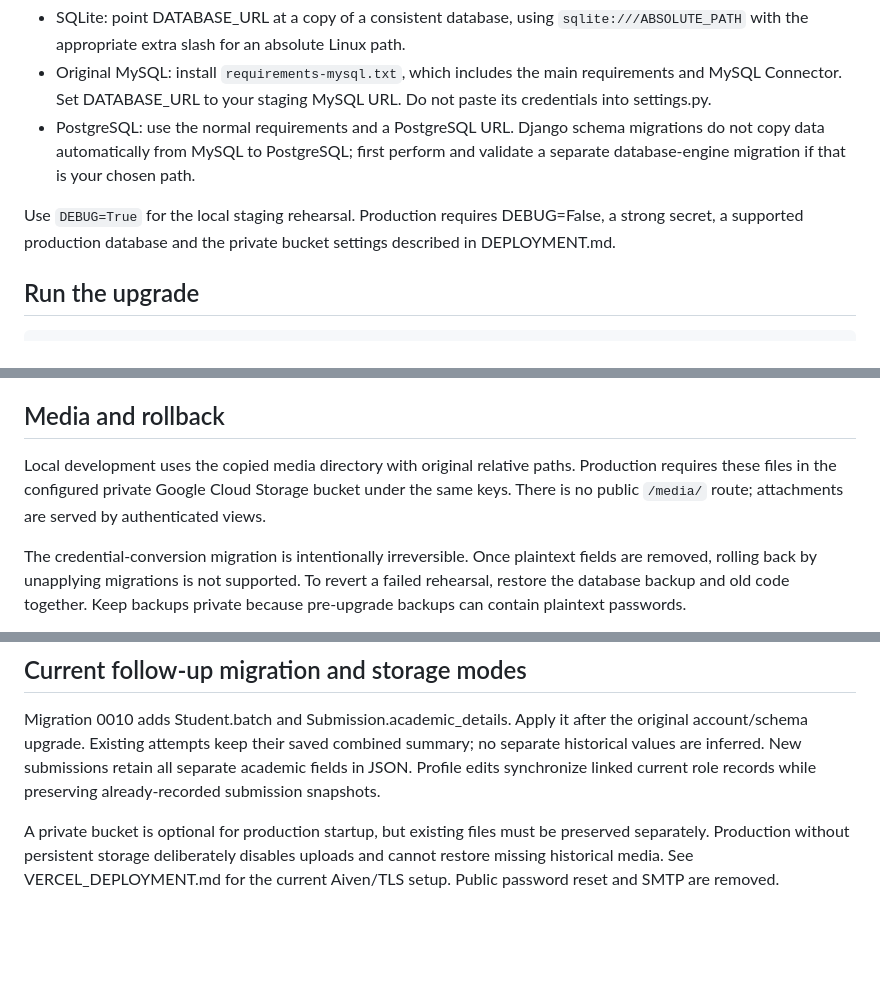
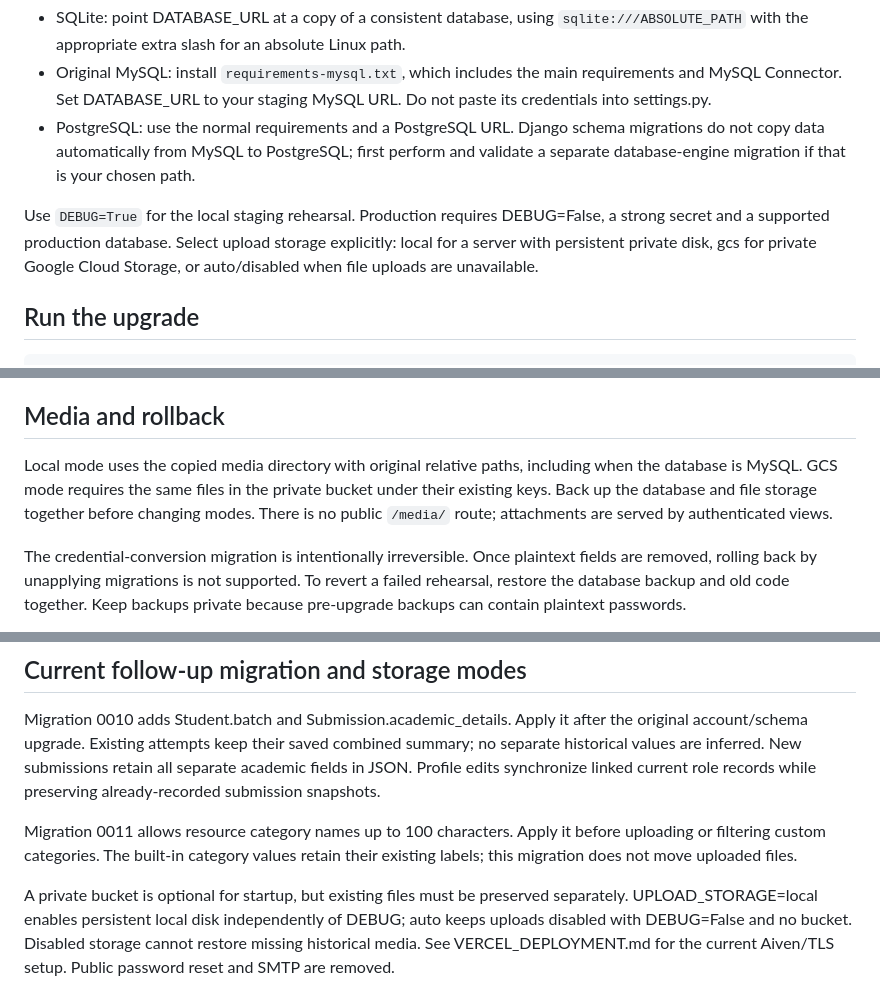
Before and after one commit to Salonipatill/TeachTrack, a Markdown page: docs/UPGRADE.md, 3 parts joined by grey strips. Drawn GitHub-style; blank space fills up the shorter version.

Commit message:
Update UPGRADE.md to clarify production settings and expand resource category migration details

```diff
--- a/docs/UPGRADE.md
+++ b/docs/UPGRADE.md
@@ -21,7 +21,10 @@ The process below is for a **consistent populated database matching the original
 - Original MySQL: install `requirements-mysql.txt`, which includes the main requirements and MySQL Connector. Set DATABASE_URL to your staging MySQL URL. Do not paste its credentials into settings.py.
 - PostgreSQL: use the normal requirements and a PostgreSQL URL. Django schema migrations do not copy data automatically from MySQL to PostgreSQL; first perform and validate a separate database-engine migration if that is your chosen path.
 
-Use `DEBUG=True` for the local staging rehearsal. Production requires DEBUG=False, a strong secret, a supported production database and the private bucket settings described in DEPLOYMENT.md.
+Use `DEBUG=True` for the local staging rehearsal. Production requires DEBUG=False,
+a strong secret and a supported production database. Select upload storage
+explicitly: local for a server with persistent private disk, gcs for private
+Google Cloud Storage, or auto/disabled when file uploads are unavailable.
 
 ## Run the upgrade
 
@@ -67,7 +72,11 @@ Complaint Pending becomes pending; Replied becomes in_progress, since a reply al
 
 ## Media and rollback
 
-Local development uses the copied media directory with original relative paths. Production requires these files in the configured private Google Cloud Storage bucket under the same keys. There is no public `/media/` route; attachments are served by authenticated views.
+Local mode uses the copied media directory with original relative paths, including
+when the database is MySQL. GCS mode requires the same files in the private bucket
+under their existing keys. Back up the database and file storage together before
+changing modes. There is no public `/media/` route; attachments are served by
+authenticated views.
 
 The credential-conversion migration is intentionally irreversible. Once plaintext fields are removed, rolling back by unapplying migrations is not supported. To revert a failed rehearsal, restore the database backup and old code together. Keep backups private because pre-upgrade backups can contain plaintext passwords.
 
@@ -81,7 +90,12 @@ summary; no separate historical values are inferred. New submissions retain all
 separate academic fields in JSON. Profile edits synchronize linked current role
 records while preserving already-recorded submission snapshots.
 
-A private bucket is optional for production startup, but existing files must be
-preserved separately. Production without persistent storage deliberately disables
-uploads and cannot restore missing historical media. See VERCEL_DEPLOYMENT.md for
+Migration 0011 allows resource category names up to 100 characters. Apply it before
+uploading or filtering custom categories. The built-in category values retain
+their existing labels; this migration does not move uploaded files.
+
+A private bucket is optional for startup, but existing files must be preserved
+separately. UPLOAD_STORAGE=local enables persistent local disk independently of
+DEBUG; auto keeps uploads disabled with DEBUG=False and no bucket. Disabled
+storage cannot restore missing historical media. See VERCEL_DEPLOYMENT.md for
 the current Aiven/TLS setup. Public password reset and SMTP are removed.
```
Also changed, not shown: other parts of docs/UPGRADE.md (+2 -0 lines).
